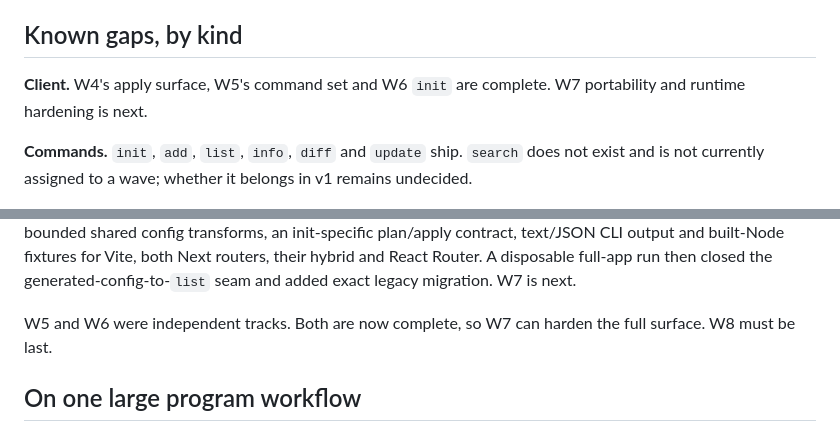
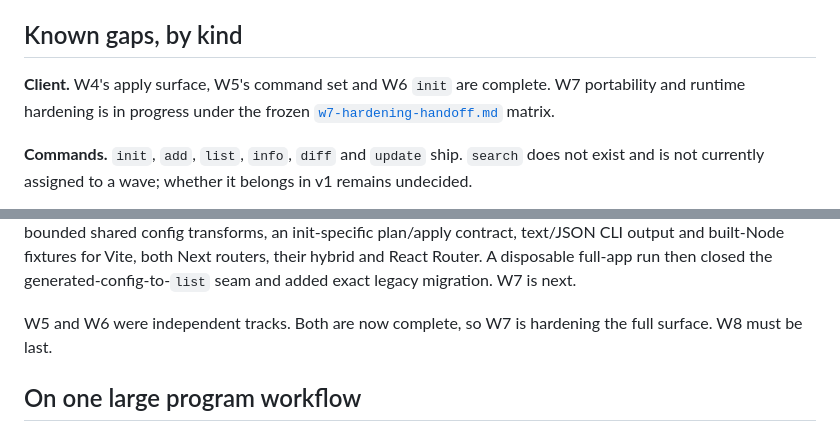
Before and after one commit to arimxyer/manteen, a Markdown page: docs/roadmap.md, 2 parts joined by grey strips. Drawn GitHub-style.

Commit message:
docs: freeze wave seven hardening matrix

```diff
--- a/docs/roadmap.md
+++ b/docs/roadmap.md
@@ -25,7 +25,8 @@ depend on.
 ## Known gaps, by kind
 
 **Client.** W4's apply surface, W5's command set and W6 `init` are complete. W7 portability and
-runtime hardening is next.
+runtime hardening is in progress under the frozen [`w7-hardening-handoff.md`](w7-hardening-handoff.md)
+matrix.
 
 **Commands.** `init`, `add`, `list`, `info`, `diff` and `update` ship. `search` does not exist and
 is not currently assigned to a wave; whether it belongs in v1 remains undecided.
@@ -81,7 +82,7 @@ config transforms, an init-specific plan/apply contract, text/JSON CLI output an
 fixtures for Vite, both Next routers, their hybrid and React Router. A disposable full-app run then
 closed the generated-config-to-`list` seam and added exact legacy migration. W7 is next.
 
-W5 and W6 were independent tracks. Both are now complete, so W7 can harden the full surface. W8
+W5 and W6 were independent tracks. Both are now complete, so W7 is hardening the full surface. W8
 must be last.
 
 ## On one large program workflow
```
Also changed, not shown: docs/w7-hardening-handoff.md (added, +87 -0 lines).
